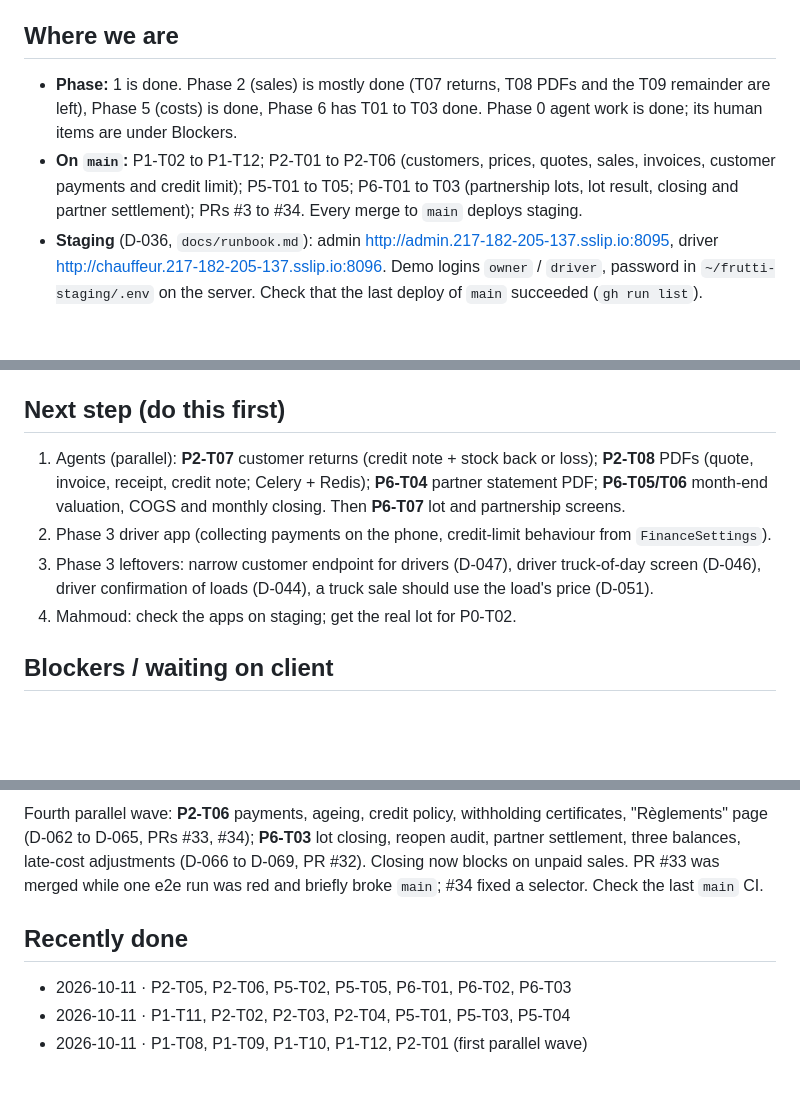
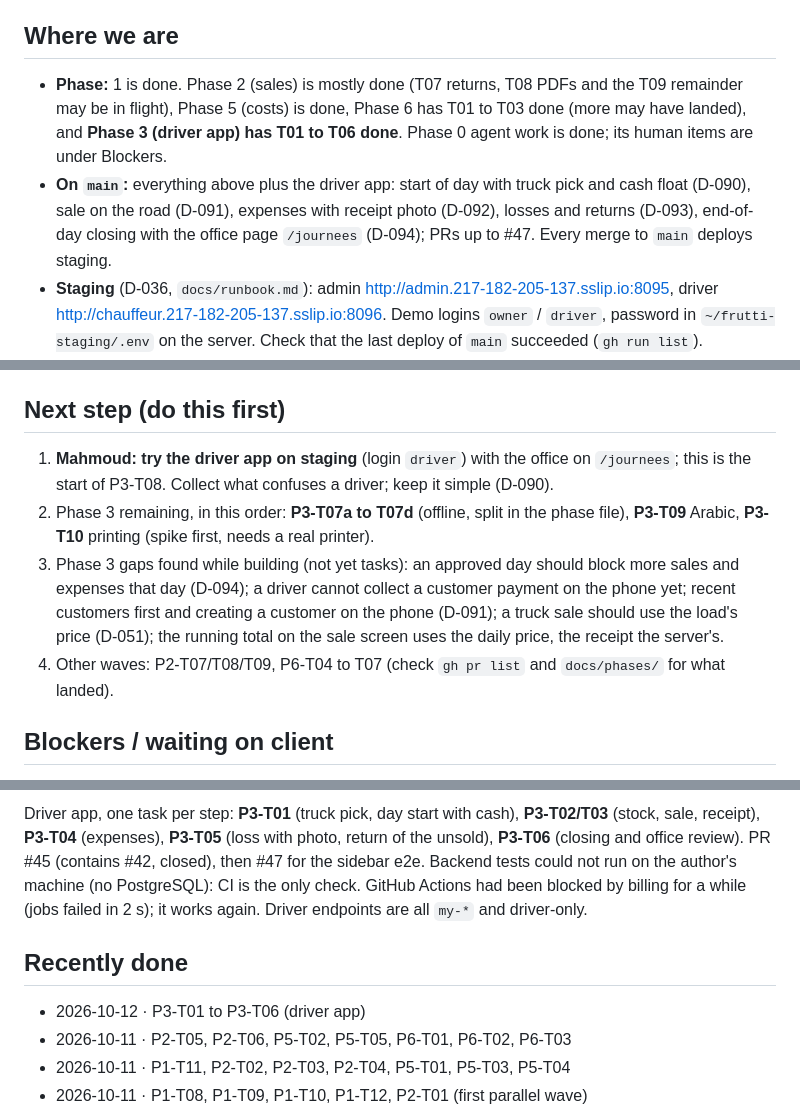
Before and after one commit to SmartToolsAgro/SmartFeesh, a Markdown page: docs/STATUS.md, 3 parts joined by grey strips. Rendered like a GitHub page; blank space fills up the shorter version.

```diff
--- a/docs/STATUS.md
+++ b/docs/STATUS.md
@@ -4,12 +4,12 @@ _Last updated: 2026-10-11_
 
 ## Where we are
 
-- **Phase:** 1 is done. Phase 2 (sales) is mostly done (T07 returns, T08 PDFs and the T09 remainder are
-  left), Phase 5 (costs) is done, Phase 6 has T01 to T03 done. Phase 0 agent work is done; its human items
-  are under Blockers.
-- **On `main`:** P1-T02 to P1-T12; P2-T01 to P2-T06 (customers, prices, quotes, sales, invoices, customer
-  payments and credit limit); P5-T01 to T05; P6-T01 to T03 (partnership lots, lot result, closing and
-  partner settlement); PRs #3 to #34.
+- **Phase:** 1 is done. Phase 2 (sales) is mostly done (T07 returns, T08 PDFs and the T09 remainder may be
+  in flight), Phase 5 (costs) is done, Phase 6 has T01 to T03 done (more may have landed), and **Phase 3
+  (driver app) has T01 to T06 done**. Phase 0 agent work is done; its human items are under Blockers.
+- **On `main`:** everything above plus the driver app: start of day with truck pick and cash float
+  (D-090), sale on the road (D-091), expenses with receipt photo (D-092), losses and returns (D-093),
+  end-of-day closing with the office page `/journees` (D-094); PRs up to #47.
   Every merge to `main` deploys staging.
 - **Staging** (D-036, `docs/runbook.md`): admin http://admin.217-182-205-137.sslip.io:8095, driver
   http://chauffeur.217-182-205-137.sslip.io:8096. Demo logins `owner` / `driver`, password in
@@ -27,13 +27,15 @@ _Last updated: 2026-10-11_
 
 ## Next step (do this first)
 
-1. Agents (parallel): **P2-T07** customer returns (credit note + stock back or loss); **P2-T08** PDFs
-   (quote, invoice, receipt, credit note; Celery + Redis); **P6-T04** partner statement PDF;
-   **P6-T05/T06** month-end valuation, COGS and monthly closing. Then **P6-T07** lot and partnership screens.
-2. Phase 3 driver app (collecting payments on the phone, credit-limit behaviour from `FinanceSettings`).
-3. Phase 3 leftovers: narrow customer endpoint for drivers (D-047), driver truck-of-day screen (D-046),
-   driver confirmation of loads (D-044), a truck sale should use the load's price (D-051).
-4. Mahmoud: check the apps on staging; get the real lot for P0-T02.
+1. **Mahmoud: try the driver app on staging** (login `driver`) with the office on `/journees`; this is the
+   start of P3-T08. Collect what confuses a driver; keep it simple (D-090).
+2. Phase 3 remaining, in this order: **P3-T07a to T07d** (offline, split in the phase file), **P3-T09**
+   Arabic, **P3-T10** printing (spike first, needs a real printer).
+3. Phase 3 gaps found while building (not yet tasks): an approved day should block more sales and
+   expenses that day (D-094); a driver cannot collect a customer payment on the phone yet; recent
+   customers first and creating a customer on the phone (D-091); a truck sale should use the load's
+   price (D-051); the running total on the sale screen uses the daily price, the receipt the server's.
+4. Other waves: P2-T07/T08/T09, P6-T04 to T07 (check `gh pr list` and `docs/phases/` for what landed).
 
 ## Blockers / waiting on client
 
@@ -81,11 +83,13 @@ _Last updated: 2026-10-11_
 
-Fourth parallel wave: **P2-T06** payments, ageing, credit policy, withholding certificates, "Règlements"
-page (D-062 to D-065, PRs #33, #34); **P6-T03** lot closing, reopen audit, partner settlement, three
-balances, late-cost adjustments (D-066 to D-069, PR #32). Closing now blocks on unpaid sales. PR #33 was
-merged while one e2e run was red and briefly broke `main`; #34 fixed a selector. Check the last `main` CI.
+Driver app, one task per step: **P3-T01** (truck pick, day start with cash), **P3-T02/T03** (stock, sale,
+receipt), **P3-T04** (expenses), **P3-T05** (loss with photo, return of the unsold), **P3-T06** (closing and
+office review). PR #45 (contains #42, closed), then #47 for the sidebar e2e. Backend tests could not run on
+the author's machine (no PostgreSQL): CI is the only check. GitHub Actions had been blocked by billing for
+a while (jobs failed in 2 s); it works again. Driver endpoints are all `my-*` and driver-only.
 
 ## Recently done
 
+- 2026-10-12 · P3-T01 to P3-T06 (driver app)
 - 2026-10-11 · P2-T05, P2-T06, P5-T02, P5-T05, P6-T01, P6-T02, P6-T03
 - 2026-10-11 · P1-T11, P2-T02, P2-T03, P2-T04, P5-T01, P5-T03, P5-T04
 - 2026-10-11 · P1-T08, P1-T09, P1-T10, P1-T12, P2-T01 (first parallel wave)
```
Also changed, not shown: other parts of docs/STATUS.md (+2 -2 lines), docs/phases/03-driver-app.md (+27 -7 lines).
